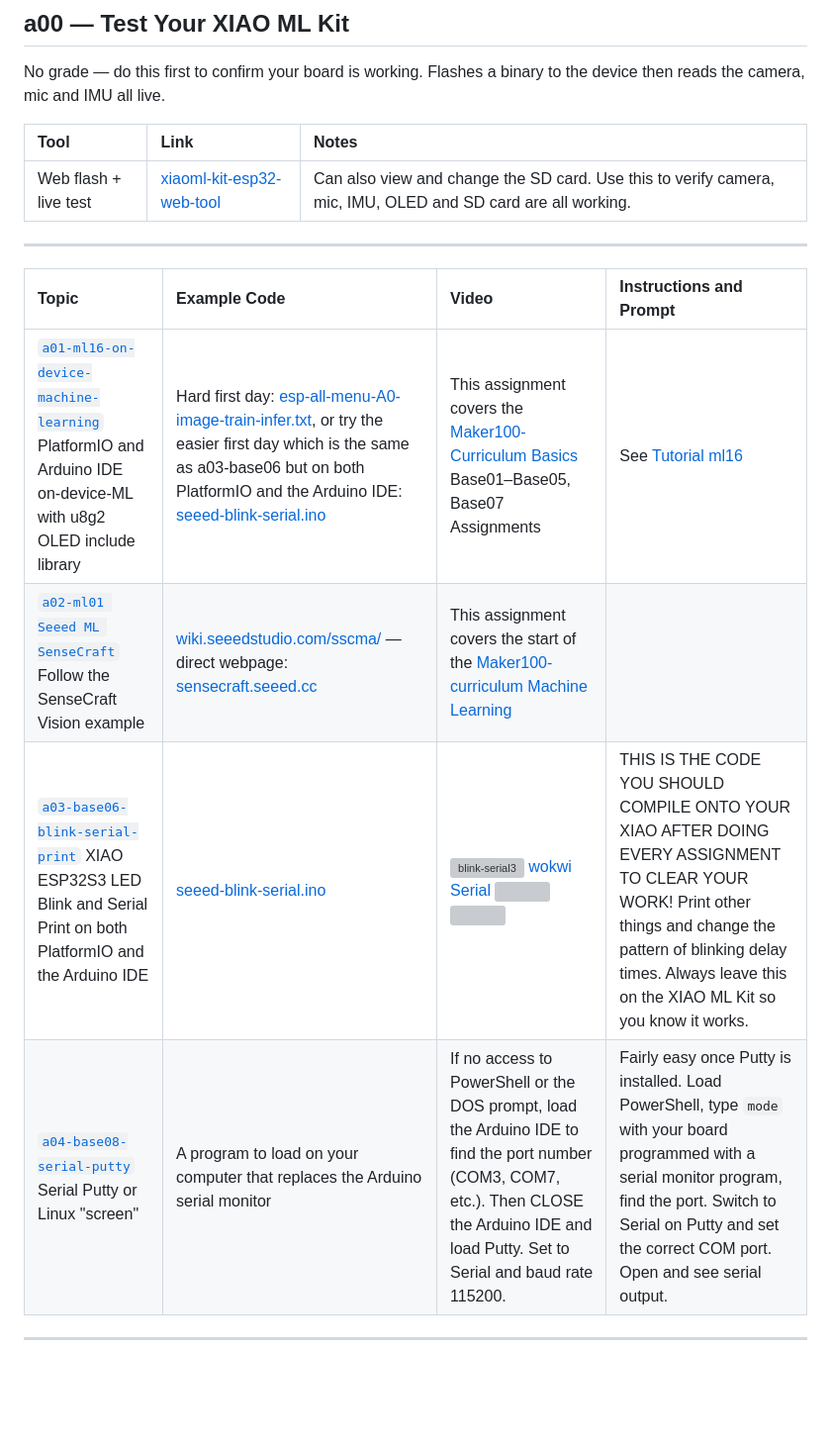
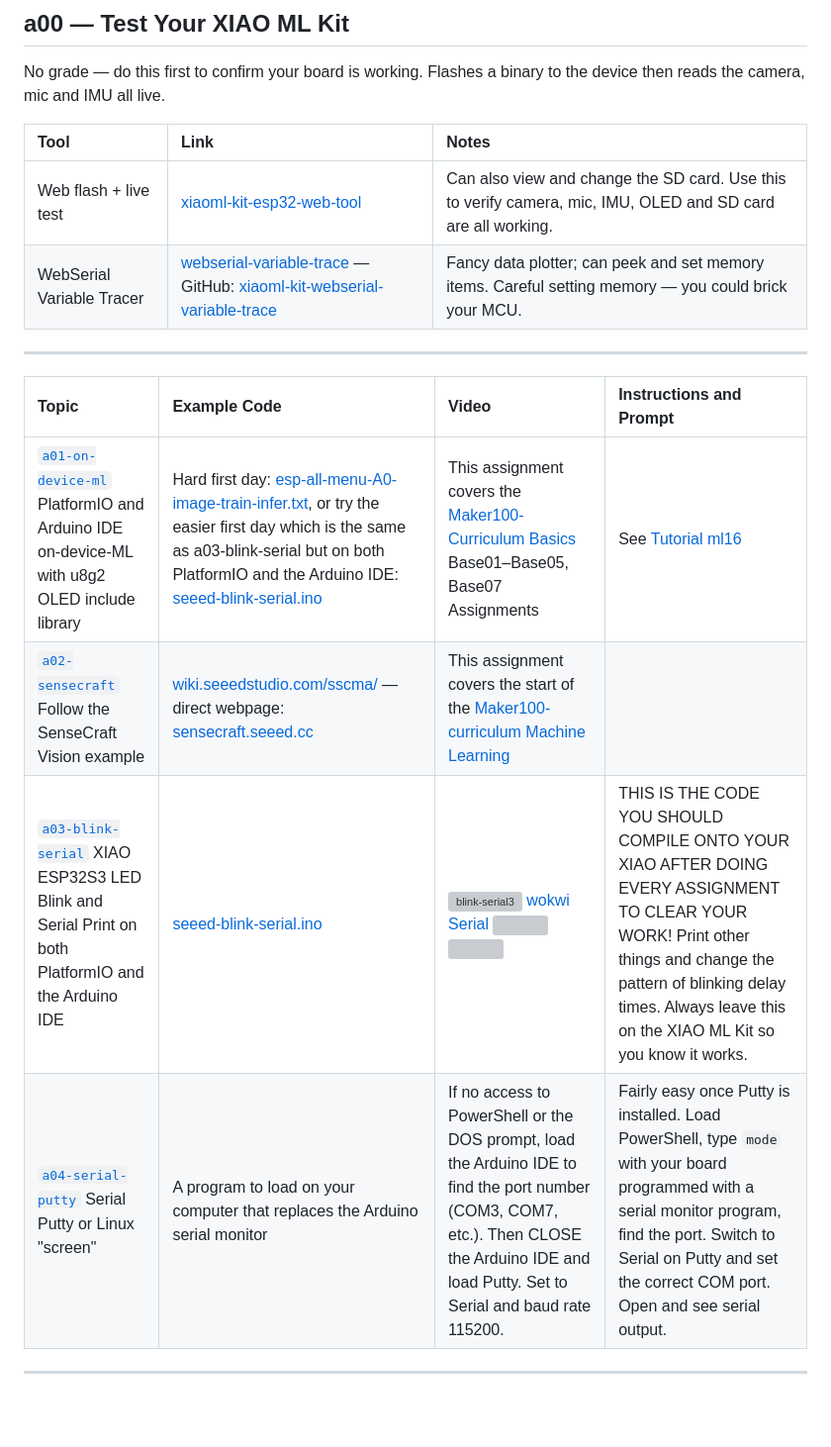
Before and after one commit to hpssjellis/maker100-leaders-robotics, a Markdown page: README.md, the part around one of its changes. Shown at 99% size. Drawn GitHub-style; grey boxes are pictures that could not be loaded.

```diff
--- a/README.md
+++ b/README.md
@@ -101,15 +101,16 @@ No grade — do this first to confirm your board is working. Flashes a binary to
 | Tool | Link | Notes |
 | :--- | :--- | :--- |
 | Web flash + live test | [xiaoml-kit-esp32-web-tool](https://hpssjellis.github.io/xiaoml-kit-esp32-web-tool/public/index.html) | Can also view and change the SD card. Use this to verify camera, mic, IMU, OLED and SD card are all working. |
+| WebSerial Variable Tracer | [webserial-variable-trace](https://hpssjellis.github.io/xiaoml-kit-webserial-variable-trace/webtracer.html) — GitHub: [xiaoml-kit-webserial-variable-trace](https://github.com/hpssjellis/xiaoml-kit-webserial-variable-trace) | Fancy data plotter; can peek and set memory items. Careful setting memory — you could brick your MCU. |
 
 ---
 
 | Topic | Example Code | Video | Instructions and Prompt |
 | :--- | :--- | :--- | :--- |
-| <a name="a01-ml16" href="README.md#a01-ml16">`a01-ml16-on-device-machine-learning`</a> PlatformIO and Arduino IDE on-device-ML with u8g2 OLED include library | Hard first day: [esp-all-menu-A0-image-train-infer.txt](https://github.com/hpssjellis/my-examples-of-tensorflowjs-for-tinytorch/blob/main/esp-on-device-train-one-program/esp-all-menu-A0-image-train-infer.txt), or try the easier first day which is the same as a03-base06 but on both PlatformIO and the Arduino IDE: [seeed-blink-serial.ino](seeed-sketches/seeed-blink-serial.ino) | This assignment covers the [Maker100-Curriculum Basics](https://github.com/hpssjellis/maker100-curriculum#basics) Base01–Base05, Base07 Assignments | See [Tutorial ml16](#tutorial-ml16) |
-| <a name="a02-ml01" href="README.md#a02-ml01">`a02-ml01 Seeed ML SenseCraft`</a> Follow the SenseCraft Vision example | [wiki.seeedstudio.com/sscma/](https://wiki.seeedstudio.com/sscma/) — direct webpage: [sensecraft.seeed.cc](https://sensecraft.seeed.cc/ai/#/home) | This assignment covers the start of the [Maker100-curriculum Machine Learning](https://github.com/hpssjellis/maker100-curriculum#machine-learning) | |
-| <a name="a03-base06" href="README.md#a03-base06">`a03-base06-blink-serial-print`</a> XIAO ESP32S3 LED Blink and Serial Print on both PlatformIO and the Arduino IDE | [seeed-blink-serial.ino](seeed-sketches/seeed-blink-serial.ino) | ![blink-serial3](https://github.com/user-attachments/assets/eae5ad75-3f34-40c6-8f20-8f4a9b95b8fb) [wokwi Serial](https://wokwi.com/projects/454549337599230977) <img src="https://img.youtube.com/vi/0OLsLl-CBHQ/hqdefault.jpg" width=100 /> <img src="https://img.youtube.com/vi/3E5KUT115xY/hqdefault.jpg" width=300 /> | THIS IS THE CODE YOU SHOULD COMPILE ONTO YOUR XIAO AFTER DOING EVERY ASSIGNMENT TO CLEAR YOUR WORK! Print other things and change the pattern of blinking delay times. Always leave this on the XIAO ML Kit so you know it works. |
-| <a name="a04-base08" href="README.md#a04-base08">`a04-base08-serial-putty`</a> Serial Putty or Linux "screen" | A program to load on your computer that replaces the Arduino serial monitor | If no access to PowerShell or the DOS prompt, load the Arduino IDE to find the port number (COM3, COM7, etc.). Then CLOSE the Arduino IDE and load Putty. Set to Serial and baud rate 115200. | Fairly easy once Putty is installed. Load PowerShell, type `mode` with your board programmed with a serial monitor program, find the port. Switch to Serial on Putty and set the correct COM port. Open and see serial output. |
+| <a name="a01-on-device-ml" href="README.md#a01-on-device-ml">`a01-on-device-ml`</a> PlatformIO and Arduino IDE on-device-ML with u8g2 OLED include library | Hard first day: [esp-all-menu-A0-image-train-infer.txt](https://github.com/hpssjellis/my-examples-of-tensorflowjs-for-tinytorch/blob/main/esp-on-device-train-one-program/esp-all-menu-A0-image-train-infer.txt), or try the easier first day which is the same as a03-blink-serial but on both PlatformIO and the Arduino IDE: [seeed-blink-serial.ino](seeed-sketches/seeed-blink-serial.ino) | This assignment covers the [Maker100-Curriculum Basics](https://github.com/hpssjellis/maker100-curriculum#basics) Base01–Base05, Base07 Assignments | See [Tutorial ml16](#tutorial-ml16) |
+| <a name="a02-sensecraft" href="README.md#a02-sensecraft">`a02-sensecraft`</a> Follow the SenseCraft Vision example | [wiki.seeedstudio.com/sscma/](https://wiki.seeedstudio.com/sscma/) — direct webpage: [sensecraft.seeed.cc](https://sensecraft.seeed.cc/ai/#/home) | This assignment covers the start of the [Maker100-curriculum Machine Learning](https://github.com/hpssjellis/maker100-curriculum#machine-learning) | |
+| <a name="a03-blink-serial" href="README.md#a03-blink-serial">`a03-blink-serial`</a> XIAO ESP32S3 LED Blink and Serial Print on both PlatformIO and the Arduino IDE | [seeed-blink-serial.ino](seeed-sketches/seeed-blink-serial.ino) | ![blink-serial3](https://github.com/user-attachments/assets/eae5ad75-3f34-40c6-8f20-8f4a9b95b8fb) [wokwi Serial](https://wokwi.com/projects/454549337599230977) <img src="https://img.youtube.com/vi/0OLsLl-CBHQ/hqdefault.jpg" width=100 /> <img src="https://img.youtube.com/vi/3E5KUT115xY/hqdefault.jpg" width=300 /> | THIS IS THE CODE YOU SHOULD COMPILE ONTO YOUR XIAO AFTER DOING EVERY ASSIGNMENT TO CLEAR YOUR WORK! Print other things and change the pattern of blinking delay times. Always leave this on the XIAO ML Kit so you know it works. |
+| <a name="a04-serial-putty" href="README.md#a04-serial-putty">`a04-serial-putty`</a> Serial Putty or Linux "screen" | A program to load on your computer that replaces the Arduino serial monitor | If no access to PowerShell or the DOS prompt, load the Arduino IDE to find the port number (COM3, COM7, etc.). Then CLOSE the Arduino IDE and load Putty. Set to Serial and baud rate 115200. | Fairly easy once Putty is installed. Load PowerShell, type `mode` with your board programmed with a serial monitor program, find the port. Switch to Serial on Putty and set the correct COM port. Open and see serial output. |
 
 ---
 
```
Also changed, not shown: other parts of README.md (+60 -67 lines).
